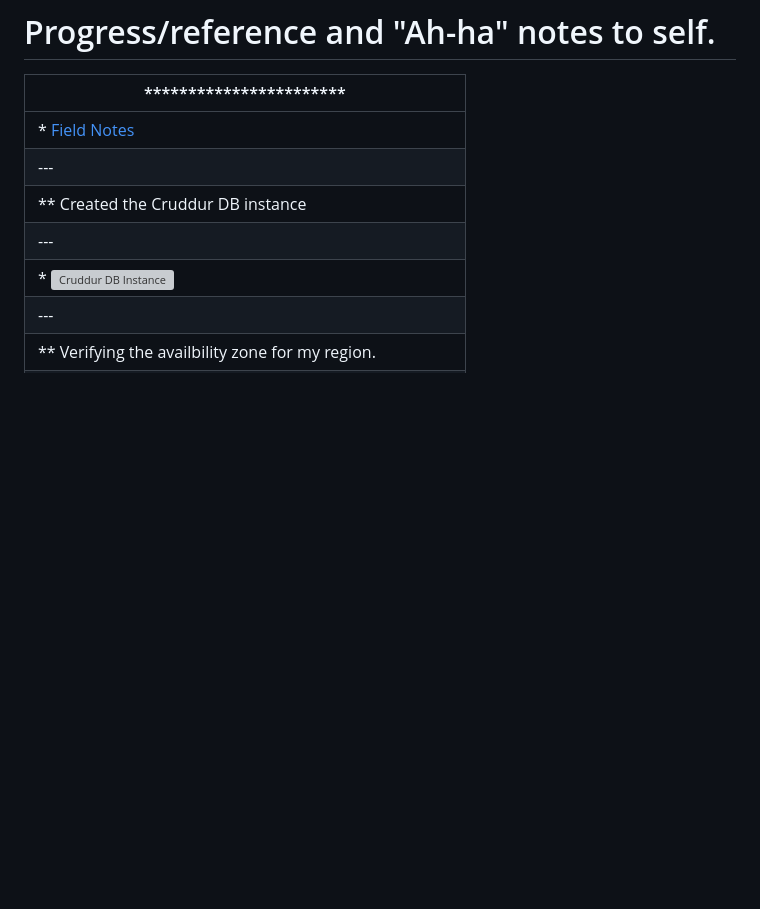
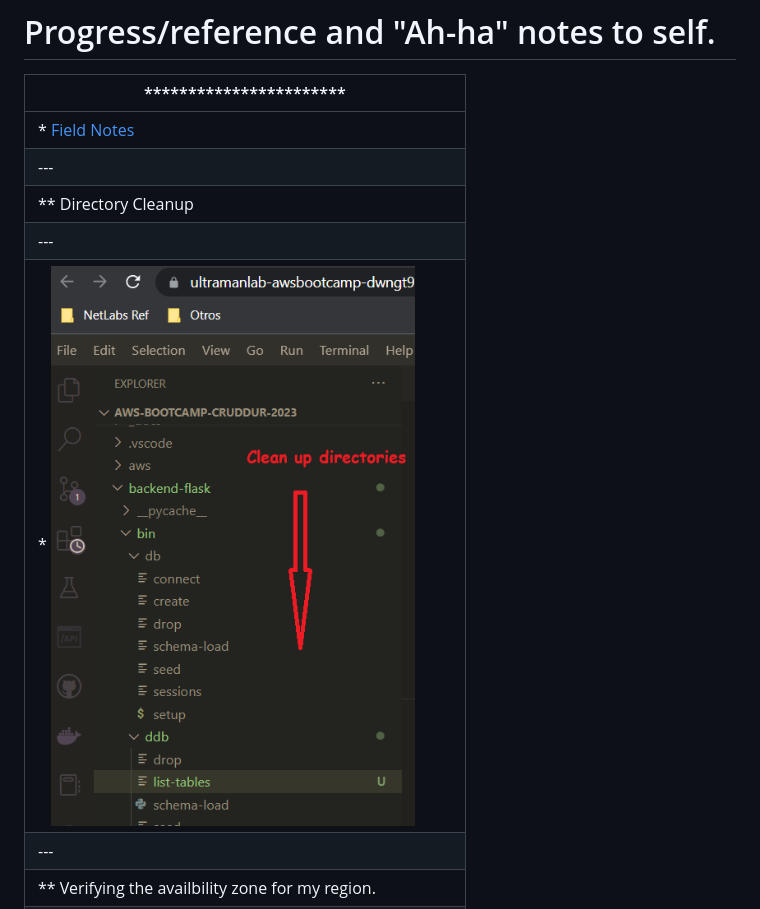
Before and after one commit to ultraman-labs/cruddur-to-rails, a Markdown page: journal/week5.md, the part around the change. Rendered like a GitHub page; blank space fills up the shorter version; grey boxes are pictures that could not be loaded.

```diff
--- a/journal/week5.md
+++ b/journal/week5.md
@@ -8,9 +8,9 @@
 | --- |
 | * [Field Notes](https://github.com/ultraman-labs/aws-bootcamp-cruddur-2023/blob/main/_docs/assets/week5/Notes-Week5.txt) |
 | --- |
-| ** Created the Cruddur DB instance |
+| ** Directory Cleanup |
 | --- |
-| * ![Cruddur DB Instance](../_docs/assets/week4/rdscruddur.png) |
+| * ![Directory CLeanup](../_docs/assets/week5/directorycleanup.png) |
 | --- |
 | ** Verifying the availbility zone for my region.|
 | --- |
```
